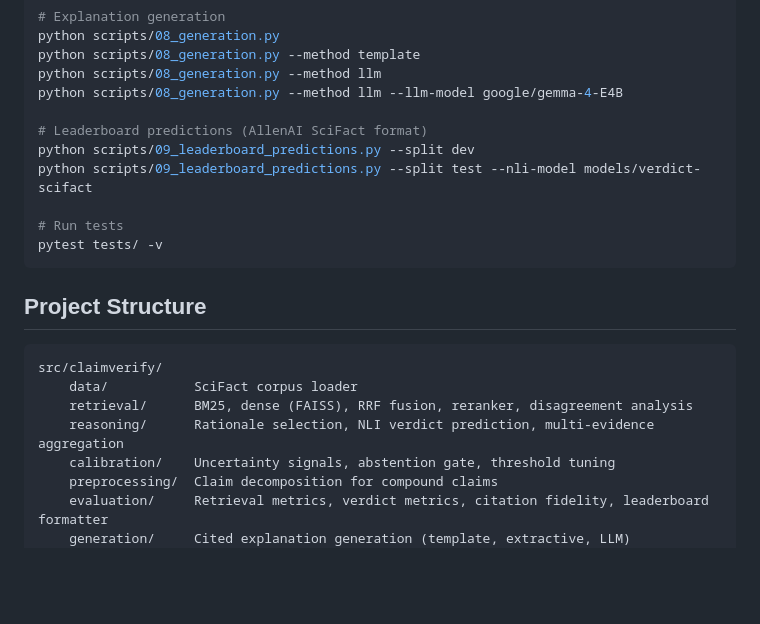
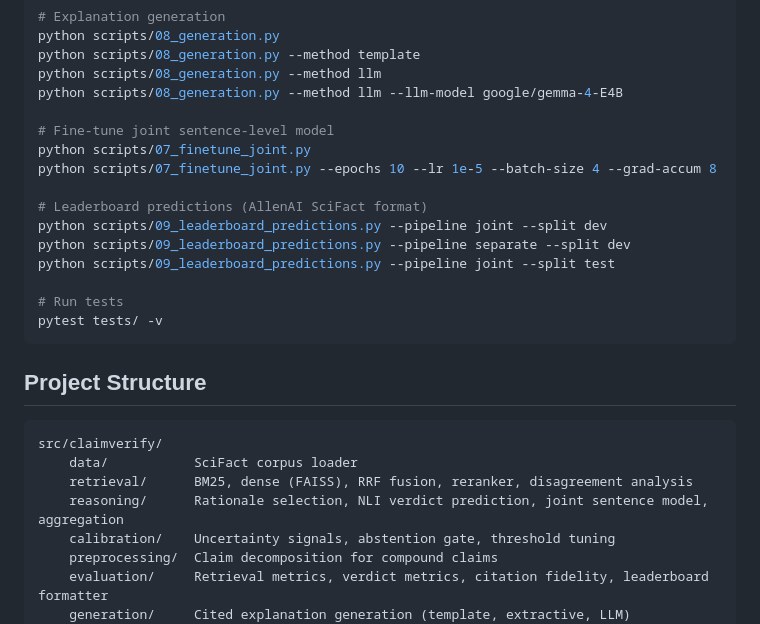
Before and after one commit to kaikoepchen/scifact-claim-verification, a Markdown page: README.md, the part around one of its changes. Rendered like a GitHub page; blank space fills up the shorter version.

```diff
--- a/README.md
+++ b/README.md
@@ -123,9 +158,14 @@ python scripts/08_generation.py --method template
 python scripts/08_generation.py --method llm
 python scripts/08_generation.py --method llm --llm-model google/gemma-4-E4B
 
+# Fine-tune joint sentence-level model
+python scripts/07_finetune_joint.py
+python scripts/07_finetune_joint.py --epochs 10 --lr 1e-5 --batch-size 4 --grad-accum 8
+
 # Leaderboard predictions (AllenAI SciFact format)
-python scripts/09_leaderboard_predictions.py --split dev
-python scripts/09_leaderboard_predictions.py --split test --nli-model models/verdict-scifact
+python scripts/09_leaderboard_predictions.py --pipeline joint --split dev
+python scripts/09_leaderboard_predictions.py --pipeline separate --split dev
+python scripts/09_leaderboard_predictions.py --pipeline joint --split test
 
 # Run tests
 pytest tests/ -v
@@ -137,7 +177,7 @@ pytest tests/ -v
 src/claimverify/
     data/           SciFact corpus loader
     retrieval/      BM25, dense (FAISS), RRF fusion, reranker, disagreement analysis
-    reasoning/      Rationale selection, NLI verdict prediction, multi-evidence aggregation
+    reasoning/      Rationale selection, NLI verdict prediction, joint sentence model, aggregation
     calibration/    Uncertainty signals, abstention gate, threshold tuning
     preprocessing/  Claim decomposition for compound claims
     evaluation/     Retrieval metrics, verdict metrics, citation fidelity, leaderboard formatter
```
Also changed, not shown: other parts of README.md (+38 -3 lines).
